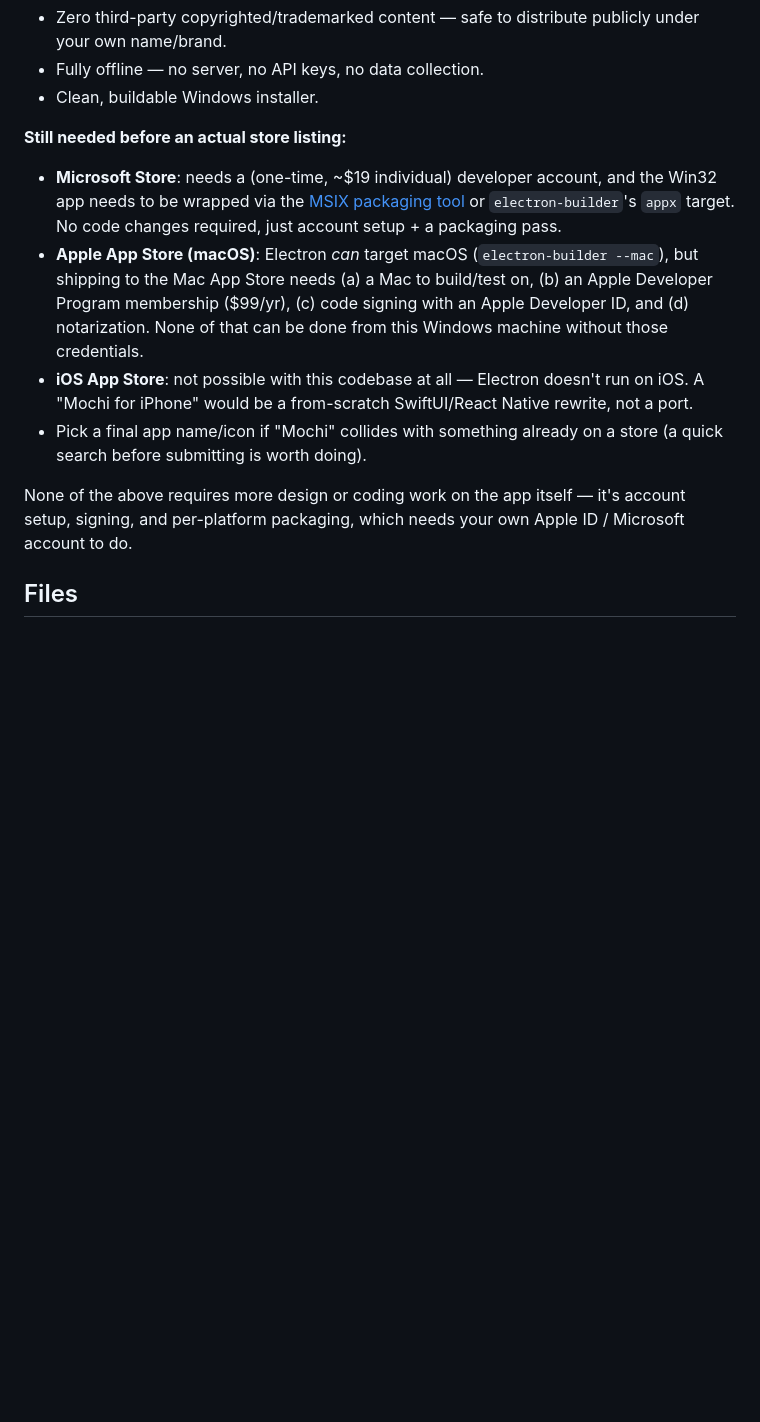
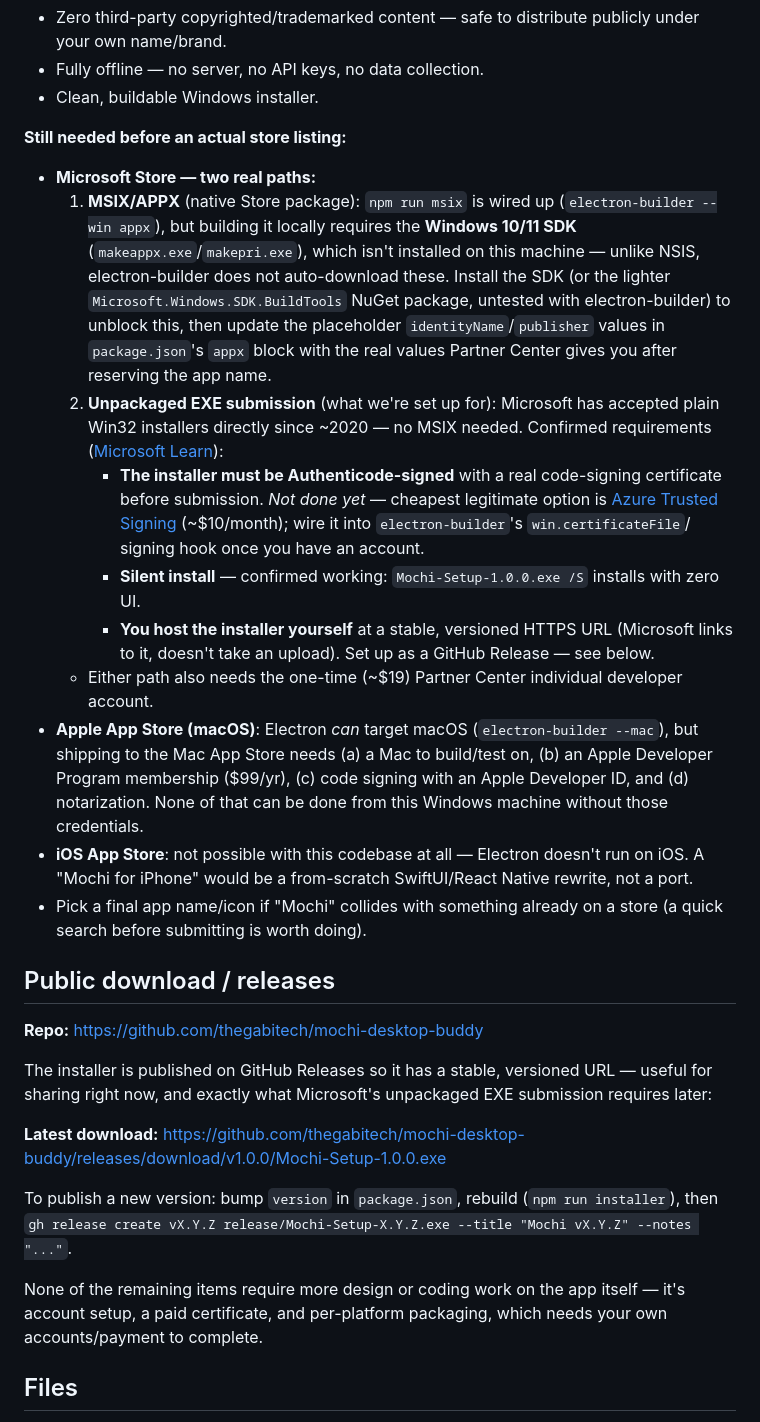
Before and after one commit to thegabitech/mochi-desktop-buddy, a Markdown page: README.md, the part around the change. Drawn GitHub-style; blank space fills up the shorter version.

Commit message:
Add live repo/release links to README

```diff
--- a/README.md
+++ b/README.md
@@ -77,11 +77,32 @@ and setting `signAndEditExecutable: false`.
 - Clean, buildable Windows installer.
 
 **Still needed before an actual store listing:**
-- **Microsoft Store**: needs a (one-time, ~$19 individual) developer
-  account, and the Win32 app needs to be wrapped via the
-  [MSIX packaging tool](https://learn.microsoft.com/windows/msix/package/packaging-tool-uninstall)
-  or `electron-builder`'s `appx` target. No code changes required, just
-  account setup + a packaging pass.
+
+- **Microsoft Store — two real paths:**
+  1. **MSIX/APPX** (native Store package): `npm run msix` is wired up
+     (`electron-builder --win appx`), but building it locally requires the
+     **Windows 10/11 SDK** (`makeappx.exe`/`makepri.exe`), which isn't
+     installed on this machine — unlike NSIS, electron-builder does not
+     auto-download these. Install the SDK (or the lighter
+     `Microsoft.Windows.SDK.BuildTools` NuGet package, untested with
+     electron-builder) to unblock this, then update the placeholder
+     `identityName`/`publisher` values in `package.json`'s `appx` block with
+     the real values Partner Center gives you after reserving the app name.
+  2. **Unpackaged EXE submission** (what we're set up for): Microsoft has
+     accepted plain Win32 installers directly since ~2020 — no MSIX needed.
+     Confirmed requirements ([Microsoft Learn](https://learn.microsoft.com/en-us/windows/apps/publish/publish-your-app/msi/app-package-requirements)):
+     - **The installer must be Authenticode-signed** with a real code-signing
+       certificate before submission. *Not done yet* — cheapest legitimate
+       option is [Azure Trusted Signing](https://learn.microsoft.com/azure/trusted-signing/overview)
+       (~$10/month); wire it into `electron-builder`'s `win.certificateFile`/
+       signing hook once you have an account.
+     - **Silent install** — confirmed working: `Mochi-Setup-1.0.0.exe /S`
+       installs with zero UI.
+     - **You host the installer yourself** at a stable, versioned HTTPS URL
+       (Microsoft links to it, doesn't take an upload). Set up as a GitHub
+       Release — see below.
+  - Either path also needs the one-time (~$19) Partner Center individual
+    developer account.
 - **Apple App Store (macOS)**: Electron *can* target macOS
   (`electron-builder --mac`), but shipping to the Mac App Store needs (a) a
   Mac to build/test on, (b) an Apple Developer Program membership ($99/yr),
@@ -93,9 +114,23 @@ and setting `signAndEditExecutable: false`.
 - Pick a final app name/icon if "Mochi" collides with something already on
   a store (a quick search before submitting is worth doing).
 
-None of the above requires more design or coding work on the app itself —
-it's account setup, signing, and per-platform packaging, which needs your
-own Apple ID / Microsoft account to do.
+## Public download / releases
+
+**Repo:** https://github.com/thegabitech/mochi-desktop-buddy
+
+The installer is published on GitHub Releases so it has a stable, versioned
+URL — useful for sharing right now, and exactly what Microsoft's unpackaged
+EXE submission requires later:
+
+**Latest download:** https://github.com/thegabitech/mochi-desktop-buddy/releases/download/v1.0.0/Mochi-Setup-1.0.0.exe
+
+To publish a new version: bump `version` in `package.json`, rebuild
+(`npm run installer`), then
+`gh release create vX.Y.Z release/Mochi-Setup-X.Y.Z.exe --title "Mochi vX.Y.Z" --notes "..."`.
+
+None of the remaining items require more design or coding work on the app
+itself — it's account setup, a paid certificate, and per-platform packaging,
+which needs your own accounts/payment to complete.
 
 ## Files
 
```
